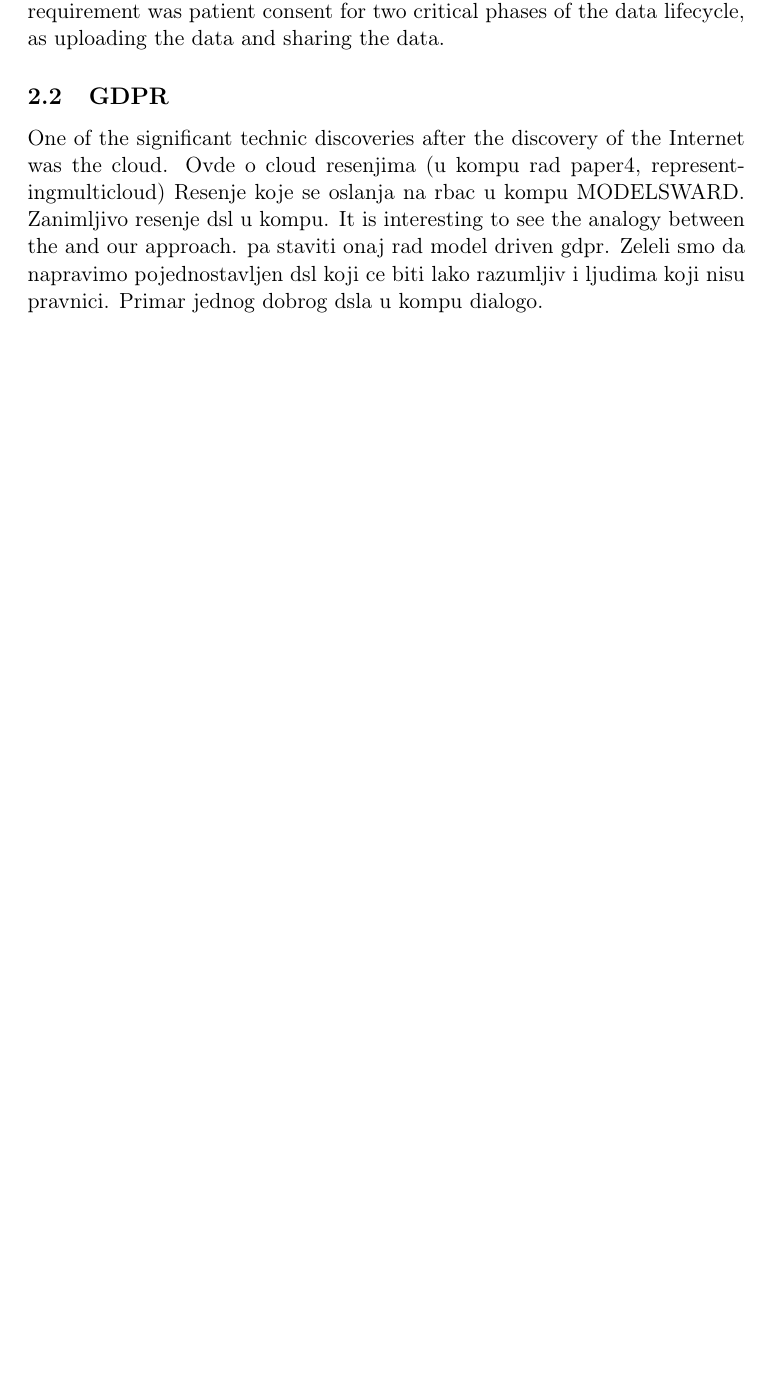
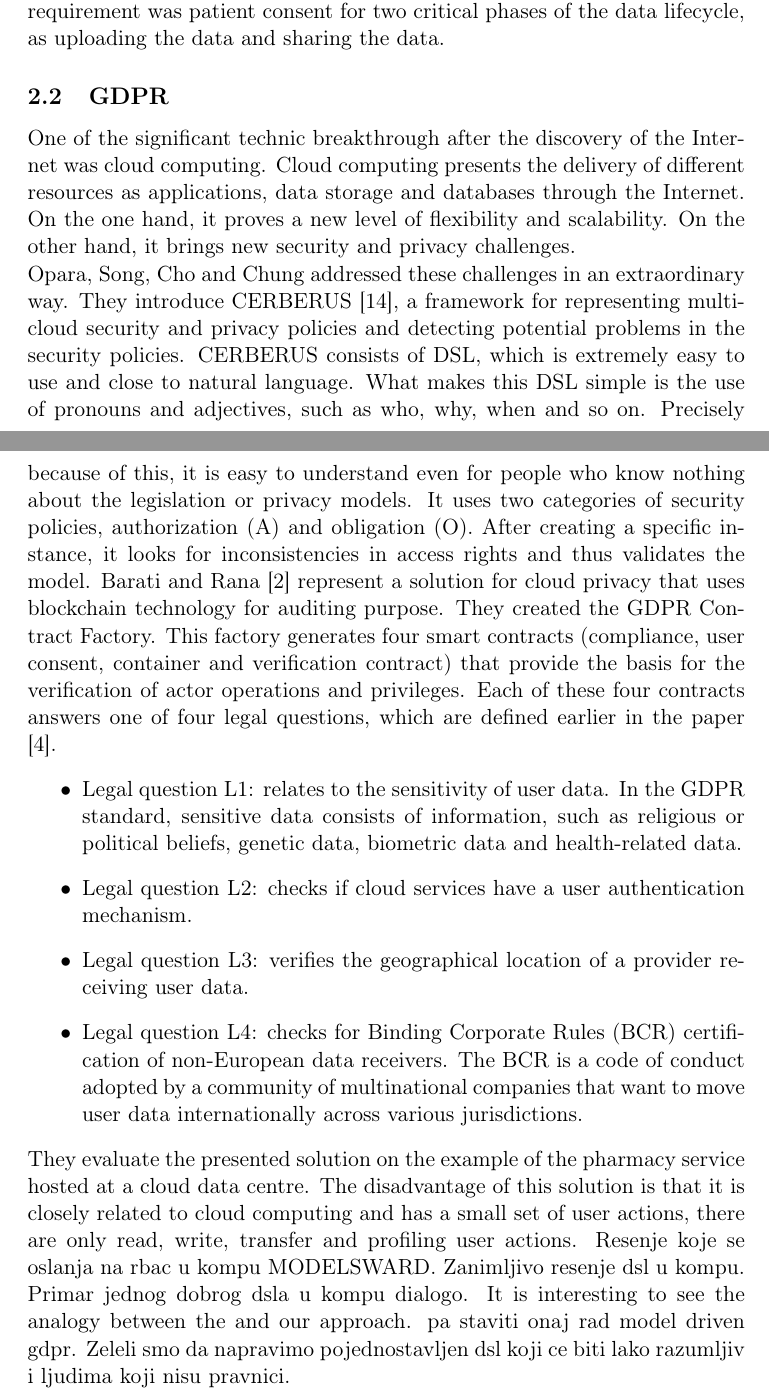
Before and after one commit to Tijana994/Article---meta-model, a LaTeX paper (main.tex): part of page 5 of 7 before the commit and two parts of pages 5 and 6 of 8 after it, the two joined at a grey line, cut so that both start at the same text, the shorter picture padded with empty space. Compiled offline with pdfLaTeX.

Commit message:
Related work commit6

```diff
--- a/main.tex
+++ b/main.tex
@@ -63,9 +63,19 @@ Before the appearance of the GDPR, many different regulations and laws were in f
 \subsection{Earlier regulations}
 Since digitalization prevailed, the data became more accessible, so the software became more susceptible to software attacks. In order to define a certain standard for data protection, states regulated them by law. Due to the large amount of personal data they handle, the IoT \cite{iot} and health systems have stood out as the most attractive targets for hacker attacks. Considering the nature of these systems, they required automation of processing and collection of data.  According to this, most of the previous research has been concerned with finding solutions for them.\newline The first hurdle the industry faced was data encryption. Hence, Ding and Klein \cite{encryptionLevel} propose a novel model-driven application-level encryption solution to protect the privacy and confidentiality of health data. They suggest the cooperation of domain experts, who specify sensitive data, and security experts, who determine cryptographic parameters, thus creating the security configuration. After that, the code generator generates code and configuration artefacts to control the encryption and decryption logic. On the other side, Amato, Flora, and Moscato suggest a different approach. In their first paper \cite{6245777}, they introduced MetaMORP(h)OSY methodology and framework. Then, they present the solution \cite{amato2015model} based on lifecycle validation. They extend the MetaMORP(h)OSY modelling profile to explicitly consider privacy requirements for data. Authors specialize the stereotype for every role in the health system. After that, they create a data lifecycle with predefined states containing semantics. Then, they implement a translation algorithm to perform verification at every lifecycle step. \newline Rahmouni, Solomonides, Mont and Shiu \cite{rahmouni2011model} were the first to recognize the problem with the different rules governing privacy protection. Their proposed solution is an ontology-plus-rules based approach to privacy decision support. Their target group was health systems across Europe. Their solution uses the Web Ontology Language (OWL) \cite{owl} to represent privacy rules in the context of medical data. Choosing the OWL has several advantages. It gives the possibility of overlapping model concepts, even when legally objects use a different naming convention for the same resource. However, the OWL cannot solve complex legal rules based on if-else logic. In this case, they used the Semantic Web Rule Language (SWRL) \cite{swrl} for them. This solution has been contemporary and comprehensive. They were among the first to recognize the concept of consent and the purposes of data processing. Through evaluating phase, they focus on the health system from states which are part of the EU, like the UK, Italy and France. The most relevant requirement was patient consent for two critical phases of the data lifecycle, as uploading the data and sharing the data.
 \subsection{GDPR}
-One of the significant technic discoveries after the discovery of the Internet was the cloud.
-Ovde o cloud resenjima (u kompu rad paper4, representingmulticloud) Resenje koje se oslanja na rbac u kompu MODELSWARD. Zanimljivo resenje dsl u kompu.
-It is interesting to see the analogy between the and our approach. pa staviti onaj rad model driven gdpr. Zeleli smo da napravimo pojednostavljen dsl koji ce biti lako razumljiv i ljudima koji nisu pravnici. Primar jednog dobrog dsla u kompu dialogo.
+One of the significant technic breakthrough after the discovery of the Internet was cloud computing. Cloud computing presents the delivery of different resources as applications, data storage and databases through the Internet. On the one hand, it proves a new level of flexibility and scalability. On the other hand, it brings new security and privacy challenges. \newline Opara, Song, Cho and Chung addressed these challenges in an extraordinary way. They introduce CERBERUS \cite{opara2019representing}, a framework for representing multi-cloud security and privacy policies and detecting potential problems in the security policies. CERBERUS consists of DSL, which is extremely easy to use and close to natural language. What makes this DSL simple is the use of pronouns and adjectives, such as who, why, when and so on. Precisely because of this, it is easy to understand even for people who know nothing about the legislation or privacy models. It uses two categories of security policies, authorization (A) and obligation (O). After creating a specific instance, it looks for inconsistencies in access rights and thus validates the model. Barati and Rana \cite{barati2020tracking} represent a solution for cloud privacy that uses blockchain technology for auditing purpose. They created the GDPR Contract Factory. This factory generates four smart contracts (compliance, user consent, container and veriﬁcation contract) that provide the basis for the veriﬁcation of actor operations and privileges. Each of these four contracts answers one of four legal questions, which are defined earlier in the paper \cite{corrales2018smart}.
+\begin{itemize}
+    \item Legal question L1: relates to the sensitivity of user data. In the GDPR standard, sensitive data consists of information, such as religious or political beliefs, genetic data, biometric data and health-related data.
+    \item Legal question L2: checks if cloud services have a user
+authentication mechanism.
+    \item Legal question L3: veriﬁes the geographical location of a
+provider receiving user data.
+    \item Legal question L4: checks for Binding Corporate Rules
+(BCR) certiﬁcation of non-European data receivers. The BCR is a code of conduct adopted by a community of multinational companies that want to move user data internationally across various jurisdictions.
+\end{itemize}
+They evaluate the presented solution on the example of the pharmacy service hosted at a cloud data centre. The disadvantage of this solution is that it is closely related to cloud computing and has a small set of user actions, there are only read, write, transfer and profiling user actions.
+Resenje koje se oslanja na rbac u kompu MODELSWARD. Zanimljivo resenje dsl u kompu. Primar jednog dobrog dsla u kompu dialogo.
+It is interesting to see the analogy between the and our approach. pa staviti onaj rad model driven gdpr. Zeleli smo da napravimo pojednostavljen dsl koji ce biti lako razumljiv i ljudima koji nisu pravnici.
 \section{Privacy meta-model}
 \section{Case study}
 \section{Discussion}
```
Also changed, not shown: bibliography.bib (+23 -0 lines), main.tex (2 more changed lines).
